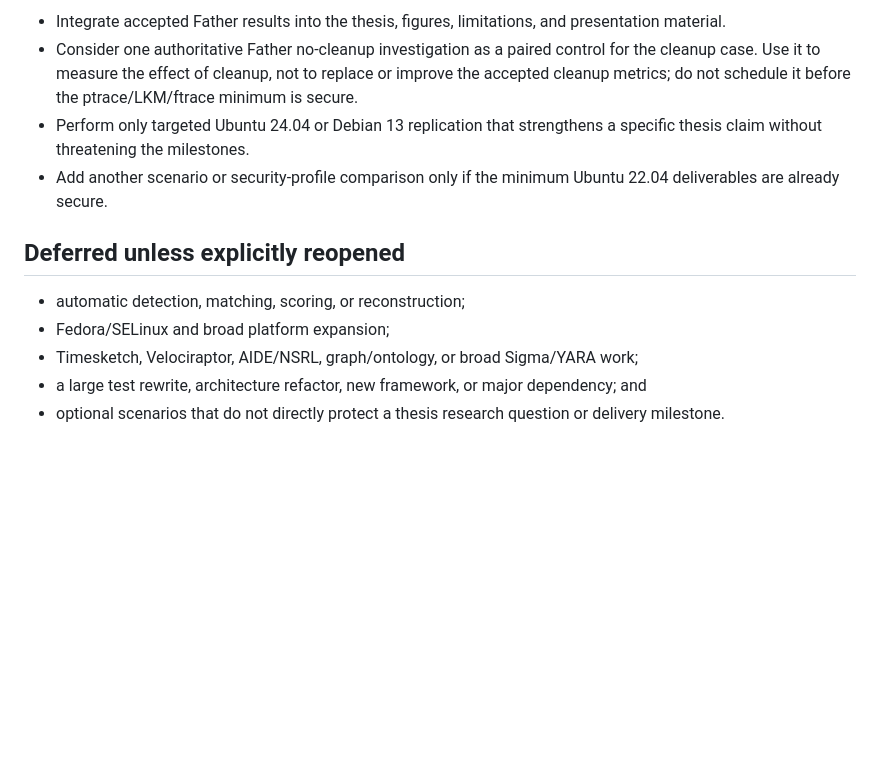
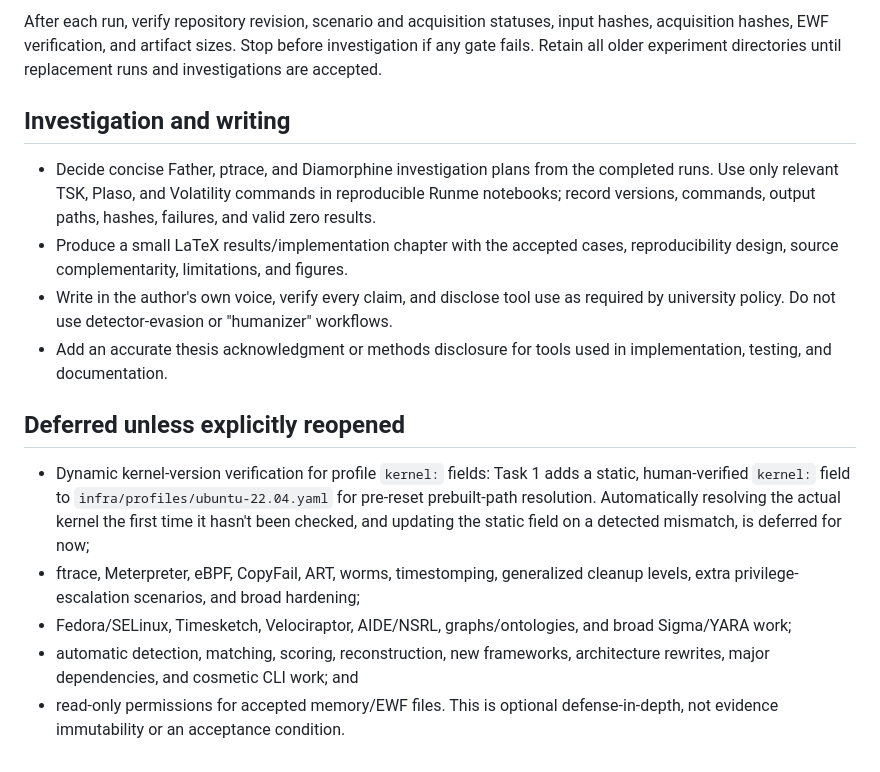
Before and after one commit to acesaria/forensic-lab, a Markdown page: TODO.md, the part around one of its changes. Rendered like a GitHub page; blank space fills up the shorter version.

Commit message:
Replace the delivery queue with the task-gated plan

```diff
--- a/TODO.md
+++ b/TODO.md
@@ -69,21 +85,35 @@ immutable run in every evidence-facing task.
 
-- Integrate accepted Father results into the thesis, figures, limitations, and
-  presentation material.
-- Consider one authoritative Father no-cleanup investigation as a paired control
-  for the cleanup case. Use it to measure the effect of cleanup, not to replace
-  or improve the accepted cleanup metrics; do not schedule it before the
-  ptrace/LKM/ftrace minimum is secure.
-- Perform only targeted Ubuntu 24.04 or Debian 13 replication that strengthens a
-  specific thesis claim without threatening the milestones.
-- Add another scenario or security-profile comparison only if the minimum
-  Ubuntu 22.04 deliverables are already secure.
+After each run, verify repository revision, scenario and acquisition statuses,
+input hashes, acquisition hashes, EWF verification, and artifact sizes. Stop
+before investigation if any gate fails. Retain all older experiment directories
+until replacement runs and investigations are accepted.
+
+## Investigation and writing
+
+- Decide concise Father, ptrace, and Diamorphine investigation plans from the
+  completed runs. Use only relevant TSK, Plaso, and Volatility commands in
+  reproducible Runme notebooks; record versions, commands, output paths, hashes,
+  failures, and valid zero results.
+- Produce a small LaTeX results/implementation chapter with the accepted cases,
+  reproducibility design, source complementarity, limitations, and figures.
+- Write in the author's own voice, verify every claim, and disclose tool use as
+  required by university policy. Do not use detector-evasion or "humanizer"
+  workflows.
+- Add an accurate thesis acknowledgment or methods disclosure for tools used in
+  implementation, testing, and documentation.
 
 ## Deferred unless explicitly reopened
 
-- automatic detection, matching, scoring, or reconstruction;
-- Fedora/SELinux and broad platform expansion;
-- Timesketch, Velociraptor, AIDE/NSRL, graph/ontology, or broad Sigma/YARA work;
-- a large test rewrite, architecture refactor, new framework, or major
-  dependency; and
-- optional scenarios that do not directly protect a thesis research question or
-  delivery milestone.
+- Dynamic kernel-version verification for profile `kernel:` fields: Task 1
+  adds a static, human-verified `kernel:` field to `infra/profiles/ubuntu-22.04.yaml`
+  for pre-reset prebuilt-path resolution. Automatically resolving the actual
+  kernel the first time it hasn't been checked, and updating the static field
+  on a detected mismatch, is deferred for now;
+- ftrace, Meterpreter, eBPF, CopyFail, ART, worms, timestomping, generalized
+  cleanup levels, extra privilege-escalation scenarios, and broad hardening;
+- Fedora/SELinux, Timesketch, Velociraptor, AIDE/NSRL, graphs/ontologies, and
+  broad Sigma/YARA work;
+- automatic detection, matching, scoring, reconstruction, new frameworks,
+  architecture rewrites, major dependencies, and cosmetic CLI work; and
+- read-only permissions for accepted memory/EWF files. This is optional
+  defense-in-depth, not evidence immutability or an acceptance condition.
```
Also changed, not shown: other parts of TODO.md (+69 -53 lines).
